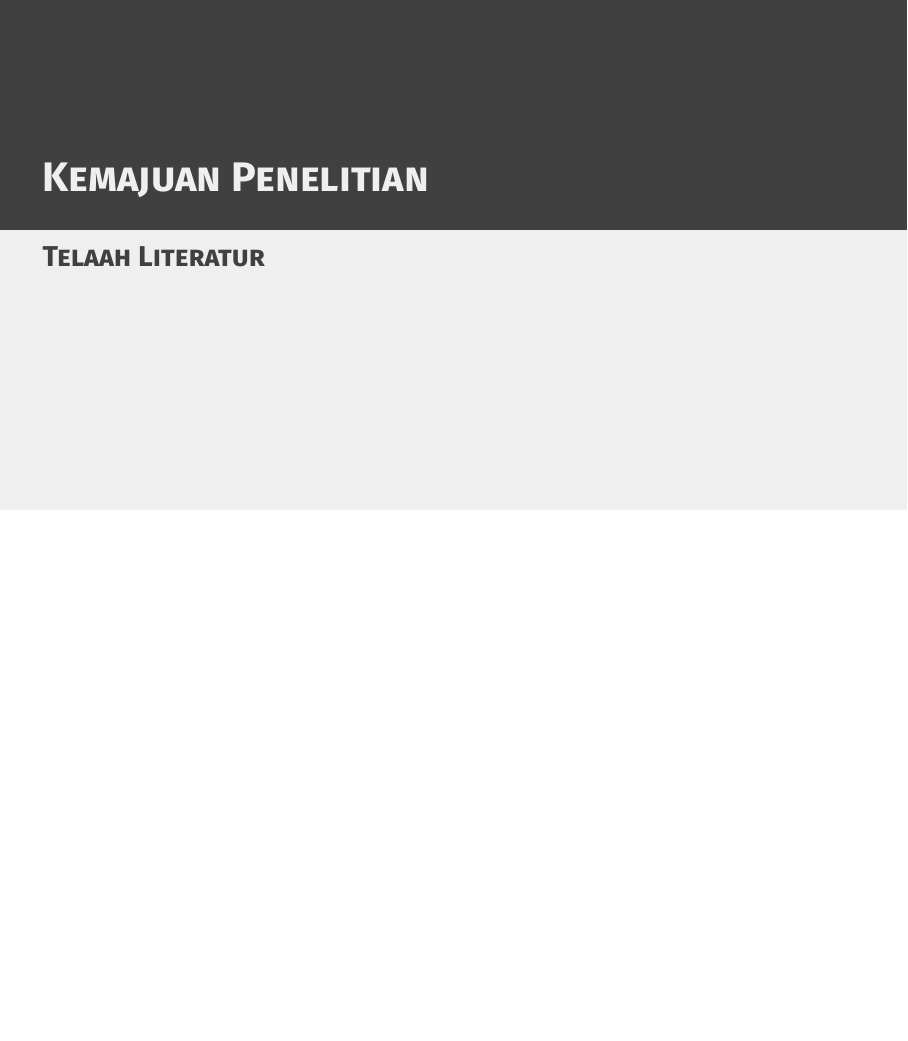
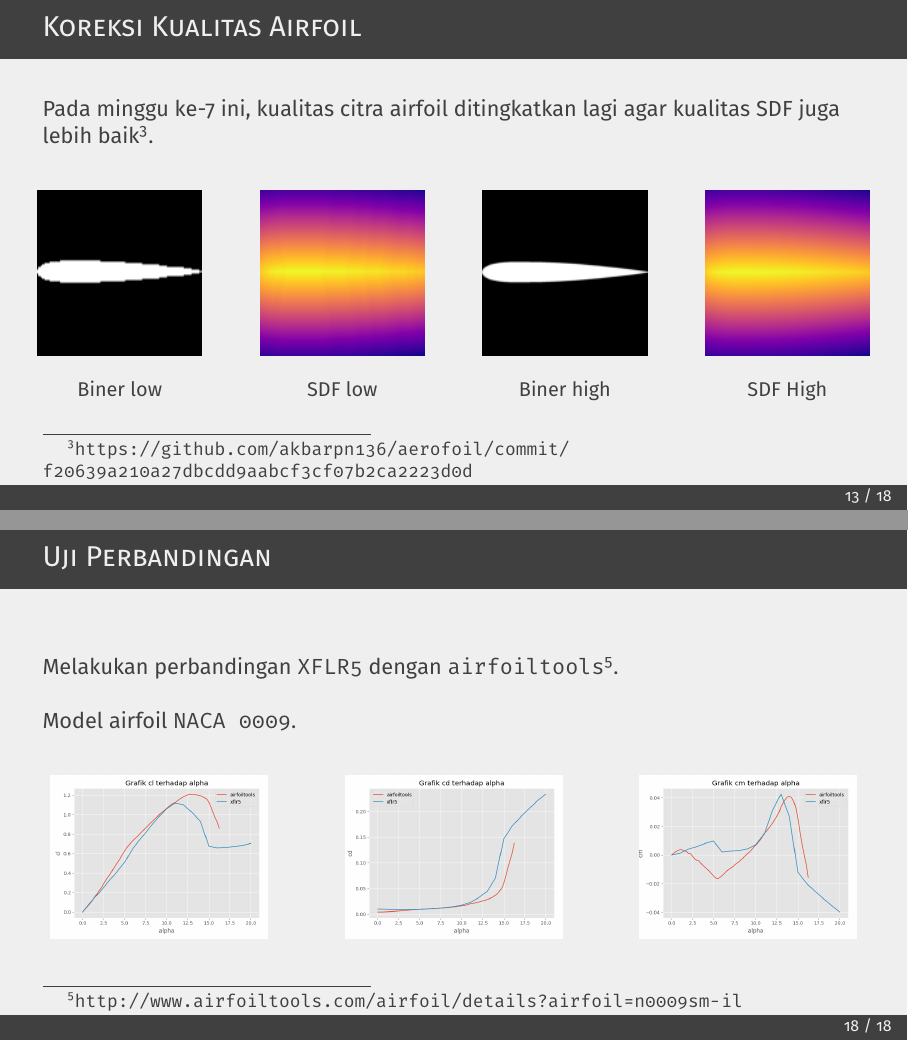
Before and after one commit to akbarpn136/aerofoil, LaTeX slides (docs/slide/main.tex, which reads docs/slide/sections/maju/minggu6.tex): page 32 of 43 before the commit and pages 33 and 44 of 48 after it, the two joined at a grey line, the shorter picture padded with empty space. Compiled offline with pdfLaTeX; a LaTeX package or settings file that is missing is left out.

Commit message:
Membuat update kemajuan penelitian

```diff
--- a/docs/slide/sections/kemajuan/minggu6.tex
+++ b/docs/slide/sections/maju/minggu6.tex
@@ -20,3 +25,38 @@
+\begin{frame}{Koreksi Kualitas Airfoil}
+  Pada minggu ke-7 ini, kualitas citra airfoil ditingkatkan lagi agar kualitas SDF juga lebih baik\footnote{\url{https://github.com/akbarpn136/aerofoil/commit/f20639a210a27dbcdd9aabcf3cf07b2ca2223d0d}}.
+
+  \pause
+
+  \begin{columns}[t]
+    \begin{column}{.25\linewidth}
+      \begin{figure}[h]
+        \centering
+        \includegraphics[width=0.8\linewidth]{statics/airfoil_low.png}
+        \caption{Biner low}
+      \end{figure}
+    \end{column}
+
+    \begin{column}{.25\linewidth}
+      \begin{figure}[h]
+        \centering
+        \includegraphics[width=0.8\linewidth]{statics/airfoil_sdf_low.png}
+        \caption{SDF low}
+      \end{figure}
+    \end{column}
+
+    \begin{column}{.25\linewidth}
+      \begin{figure}[h]
+        \centering
+        \includegraphics[width=0.8\linewidth]{statics/airfoil_high.png}
+        \caption{Biner high}
+      \end{figure}
+    \end{column}
+
+    \begin{column}{.25\linewidth}
+      \begin{figure}[h]
+        \centering
+        \includegraphics[width=0.8\linewidth]{statics/airfoil_sdf_high.png}
+        \caption{SDF High}
       \end{figure}
     \end{column}
   \end{columns}
@@ -97,3 +137,34 @@
     \end{column}
   \end{columns}
 \end{frame}
+
+\begin{frame}{Uji Perbandingan}
+  Melakukan perbandingan \texttt{XFLR5} dengan \texttt{airfoiltools}\footnote{\url{http://www.airfoiltools.com/airfoil/details?airfoil=n0009sm-il}}.\\~\\
+  \pause
+
+  Model airfoil \texttt{NACA 0009}.
+  \pause
+
+  \begin{columns}[t]
+    \begin{column}{.33\linewidth}
+      \begin{figure}[h]
+        \centering
+        \includegraphics[width=0.8\linewidth]{statics/plot_naca0009_cla}
+      \end{figure}
+    \end{column}
+
+    \begin{column}{.33\linewidth}
+      \begin{figure}[h]
+        \centering
+        \includegraphics[width=0.8\linewidth]{statics/plot_naca0009_cda}
+      \end{figure}
+    \end{column}
+
+    \begin{column}{.33\linewidth}
+      \begin{figure}[h]
+        \centering
+        \includegraphics[width=0.8\linewidth]{statics/plot_naca0009_cma}
+      \end{figure}
+    \end{column}
+  \end{columns}
+\end{frame}
```
Also changed, not shown: docs/slide/sections/kemajuan.tex (+2 -2 lines), docs/slide/sections/maju/minggu5.tex (renamed from docs/slide/sections/kemajuan/minggu5.tex), docs/slide/sections/maju/minggu6.tex (5 more changed lines).
